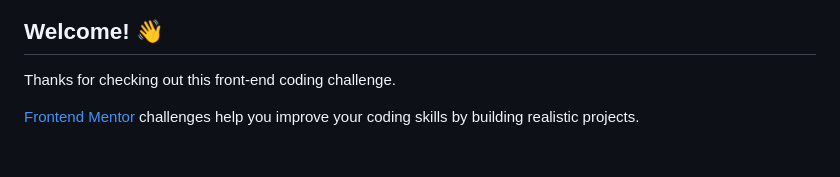
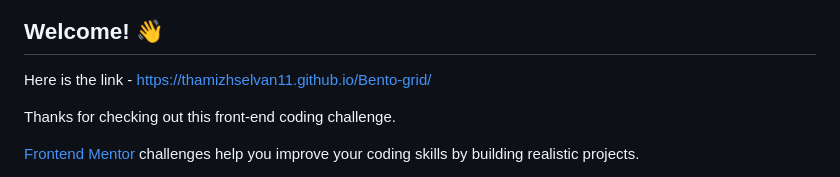
Before and after one commit to Thamizhselvan11/Bento-grid, a Markdown page: README.md, the part around the change. Rendered like a GitHub page; blank space fills up the shorter version.

```diff
--- a/README.md
+++ b/README.md
@@ -3,6 +3,7 @@
 ![Design preview for the Bento grid coding challenge](./preview.jpg)
 
 ## Welcome! 👋
+Here is the link - https://thamizhselvan11.github.io/Bento-grid/
 
 Thanks for checking out this front-end coding challenge.
 
```
